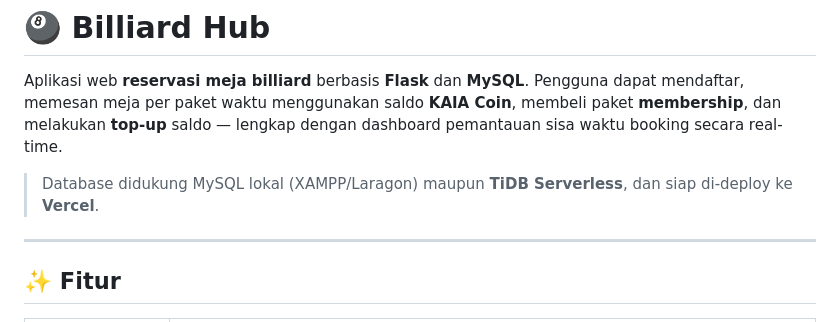
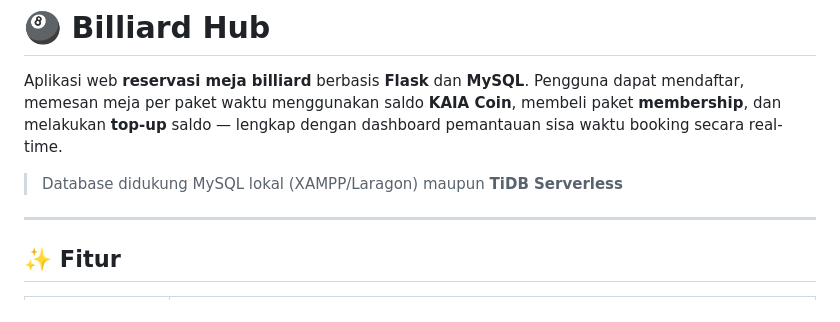
Before and after one commit to gawns/billiard-hub, a Markdown page: README.md, the part around the change. Rendered like a GitHub page.

```diff
--- a/README.md
+++ b/README.md
@@ -2,7 +2,7 @@
 
 Aplikasi web **reservasi meja billiard** berbasis **Flask** dan **MySQL**. Pengguna dapat mendaftar, memesan meja per paket waktu menggunakan saldo **KAIA Coin**, membeli paket **membership**, dan melakukan **top-up** saldo — lengkap dengan dashboard pemantauan sisa waktu booking secara real-time.
 
-> Database didukung MySQL lokal (XAMPP/Laragon) maupun **TiDB Serverless**, dan siap di-deploy ke **Vercel**.
+> Database didukung MySQL lokal (XAMPP/Laragon) maupun **TiDB Serverless**
 
 ---
 
```
